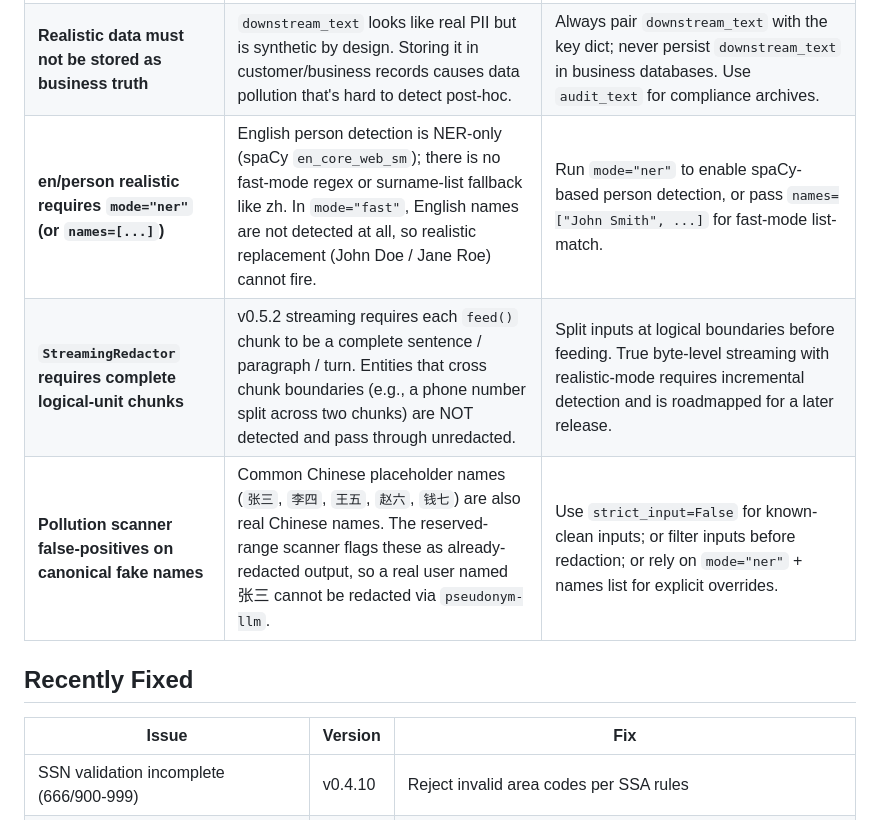
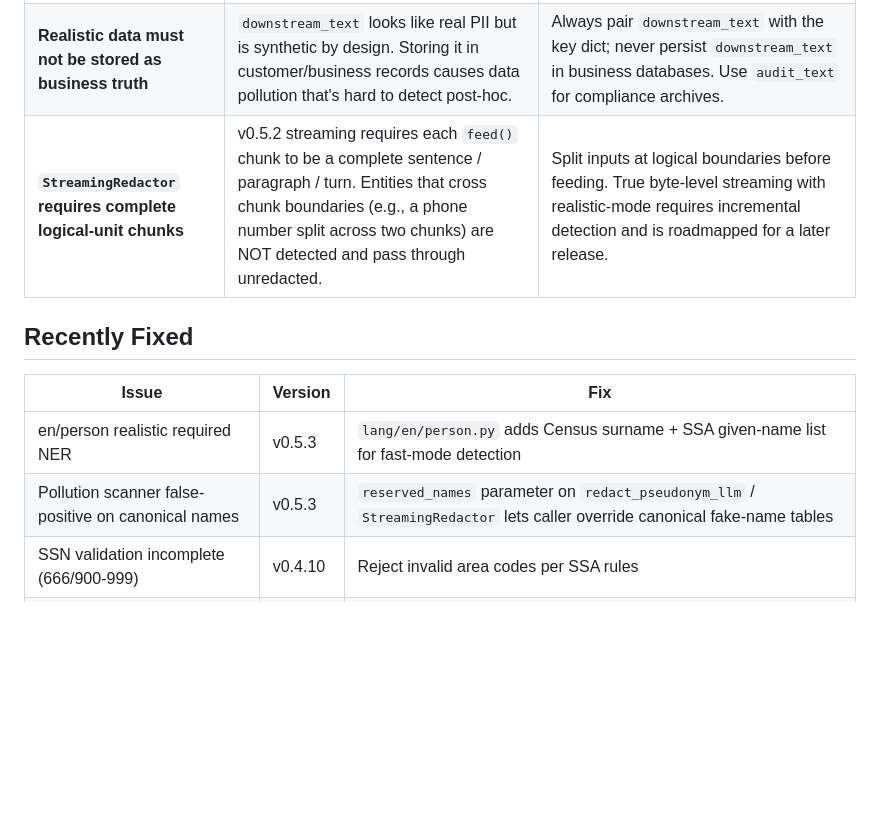
Before and after one commit to wan9yu/argus-redact, a Markdown page: docs/known-issues.md, the part around the change. Drawn GitHub-style; blank space fills up the shorter version.

```diff
--- a/docs/known-issues.md
+++ b/docs/known-issues.md
@@ -21,14 +21,14 @@ These are inherent properties of the realistic-redaction design, not bugs to fix
 | **Realistic-mode output must not be re-redacted** | Re-redacting realistic output would silently corrupt the key dict (the same fake value mapping to two different originals). | `redact_pseudonym_llm` raises `PseudonymPollutionError` by default. Call `restore()` first, then re-redact if needed. |
 | **Cross-language LLM rewrites not auto-restored** | If an LLM rewrites a fake value across languages (e.g., `张明` → `Zhang Ming`), `restore()` won't match it back. Word-boundary matching covers `张明先生` but not transliteration. | Document the LLM contract: ask the model to preserve fake values verbatim. Out-of-scope: add `aliases` to the key for cross-language equivalents. |
 | **Realistic data must not be stored as business truth** | `downstream_text` looks like real PII but is synthetic by design. Storing it in customer/business records causes data pollution that's hard to detect post-hoc. | Always pair `downstream_text` with the key dict; never persist `downstream_text` in business databases. Use `audit_text` for compliance archives. |
-| **en/person realistic requires `mode="ner"` (or `names=[...]`)** | English person detection is NER-only (spaCy `en_core_web_sm`); there is no fast-mode regex or surname-list fallback like zh. In `mode="fast"`, English names are not detected at all, so realistic replacement (John Doe / Jane Roe) cannot fire. | Run `mode="ner"` to enable spaCy-based person detection, or pass `names=["John Smith", ...]` for fast-mode list-match. |
 | **`StreamingRedactor` requires complete logical-unit chunks** | v0.5.2 streaming requires each `feed()` chunk to be a complete sentence / paragraph / turn. Entities that cross chunk boundaries (e.g., a phone number split across two chunks) are NOT detected and pass through unredacted. | Split inputs at logical boundaries before feeding. True byte-level streaming with realistic-mode requires incremental detection and is roadmapped for a later release. |
-| **Pollution scanner false-positives on canonical fake names** | Common Chinese placeholder names (`张三`, `李四`, `王五`, `赵六`, `钱七`) are also real Chinese names. The reserved-range scanner flags these as already-redacted output, so a real user named 张三 cannot be redacted via `pseudonym-llm`. | Use `strict_input=False` for known-clean inputs; or filter inputs before redaction; or rely on `mode="ner"` + names list for explicit overrides. |
 
 ## Recently Fixed
 
 | Issue | Version | Fix |
 |-------|---------|-----|
+| en/person realistic required NER | v0.5.3 | `lang/en/person.py` adds Census surname + SSA given-name list for fast-mode detection |
+| Pollution scanner false-positive on canonical names | v0.5.3 | `reserved_names` parameter on `redact_pseudonym_llm` / `StreamingRedactor` lets caller override canonical fake-name tables |
 | SSN validation incomplete (666/900-999) | v0.4.10 | Reject invalid area codes per SSA rules |
 | Email allows consecutive dots | v0.4.10 | Validate function rejects `..` and leading/trailing dots |
 | Age matches 999 | v0.4.10 | Validate function limits to 0-149 |
```
Also changed, not shown: README.md (+4 -2 lines), docs/api-reference.md (+2 -0 lines).
